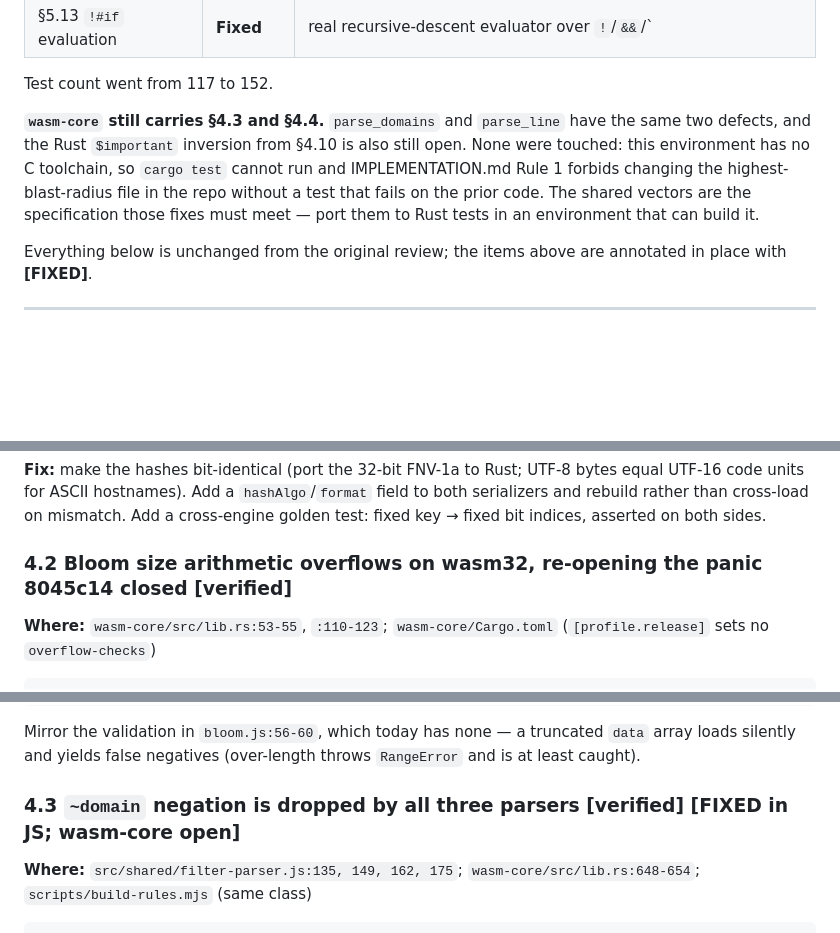
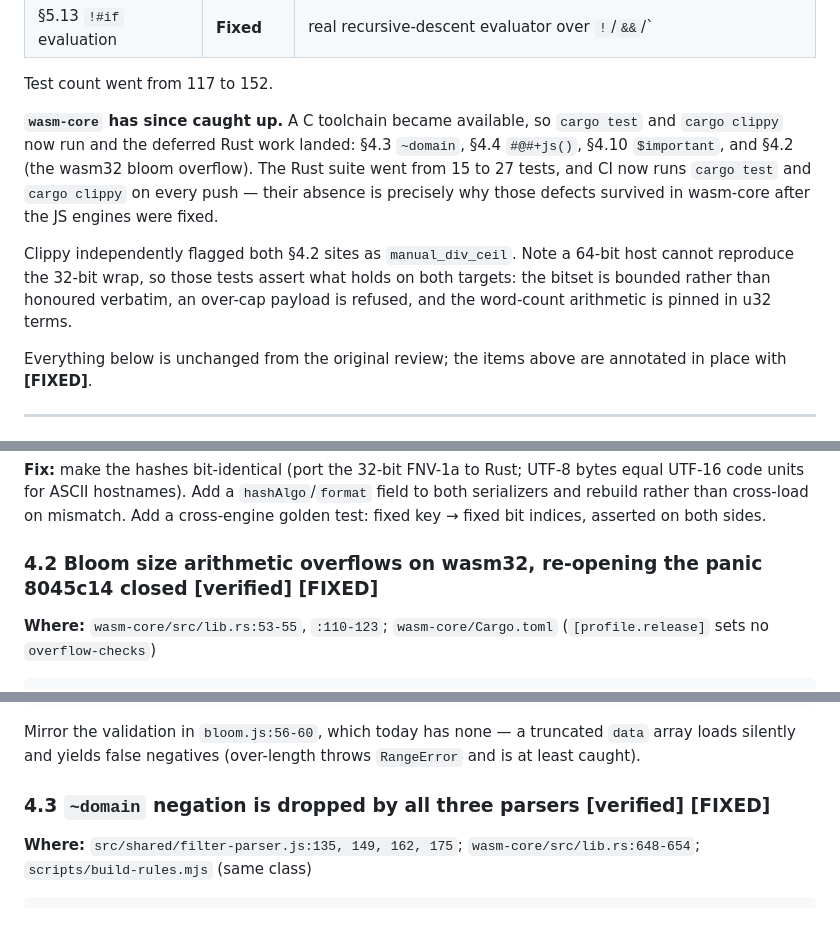
Before and after one commit to inderbhattal/Nullify, a Markdown page: docs/REVIEW-2026-07.md, 3 parts joined by grey strips. GitHub-like rendering; blank space fills up the shorter version.

Commit message:
Record the wasm-core fixes in the review
A C toolchain became available, so the Rust work deferred through Sprint 3
landed: ~domain, #@#+js(), $important and the wasm32 bloom overflow. Updates
the status table, the four finding headers, and the out-of-scope note that
said the Rust findings were static-analysis only.

````diff
--- a/docs/REVIEW-2026-07.md
+++ b/docs/REVIEW-2026-07.md
@@ -59,13 +59,18 @@ Sprint 3 (parser unification) has landed, gated on a cross-engine parity suite
 
 Test count went from 117 to 152.
 
-**`wasm-core` still carries §4.3 and §4.4.** `parse_domains` and `parse_line`
-have the same two defects, and the Rust `$important` inversion from §4.10 is
-also still open. None were touched: this environment has no C toolchain, so
-`cargo test` cannot run and IMPLEMENTATION.md Rule 1 forbids changing the
-highest-blast-radius file in the repo without a test that fails on the prior
-code. The shared vectors are the specification those fixes must meet — port
-them to Rust tests in an environment that can build it.
+**`wasm-core` has since caught up.** A C toolchain became available, so
+`cargo test` and `cargo clippy` now run and the deferred Rust work landed:
+§4.3 `~domain`, §4.4 `#@#+js()`, §4.10 `$important`, and §4.2 (the wasm32
+bloom overflow). The Rust suite went from 15 to 27 tests, and CI now runs
+`cargo test` and `cargo clippy` on every push — their absence is precisely why
+those defects survived in wasm-core after the JS engines were fixed.
+
+Clippy independently flagged both §4.2 sites as `manual_div_ceil`. Note a
+64-bit host cannot reproduce the 32-bit wrap, so those tests assert what holds
+on both targets: the bitset is bounded rather than honoured verbatim, an
+over-cap payload is refused, and the word-count arithmetic is pinned in u32
+terms.
 
 Everything below is unchanged from the original review; the items above are
 annotated in place with **[FIXED]**.
@@ -337,7 +342,7 @@ The serialized shape matches `SerializedBloom` and passes length validation, so
 
 **Fix:** make the hashes bit-identical (port the 32-bit FNV-1a to Rust; UTF-8 bytes equal UTF-16 code units for ASCII hostnames). Add a `hashAlgo`/`format` field to both serializers and rebuild rather than cross-load on mismatch. Add a cross-engine golden test: fixed key → fixed bit indices, asserted on both sides.
 
-### 4.2 Bloom size arithmetic overflows on wasm32, re-opening the panic 8045c14 closed **[verified]**
+### 4.2 Bloom size arithmetic overflows on wasm32, re-opening the panic 8045c14 closed **[verified]** **[FIXED]**
 
 **Where:** `wasm-core/src/lib.rs:53-55`, `:110-123`; `wasm-core/Cargo.toml` (`[profile.release]` sets no `overflow-checks`)
 
@@ -358,7 +363,7 @@ let bitset_size = size / 32 + 1;       // cannot overflow
 ```
 Mirror the validation in `bloom.js:56-60`, which today has none — a truncated `data` array loads silently and yields false negatives (over-length throws `RangeError` and is at least caught).
 
-### 4.3 `~domain` negation is dropped by all three parsers **[verified]** **[FIXED in JS; wasm-core open]**
+### 4.3 `~domain` negation is dropped by all three parsers **[verified]** **[FIXED]**
 
 **Where:** `src/shared/filter-parser.js:135, 149, 162, 175`; `wasm-core/src/lib.rs:648-654`; `scripts/build-rules.mjs` (same class)
 
````
Also changed, not shown: other parts of docs/REVIEW-2026-07.md (+2 -2 lines).
